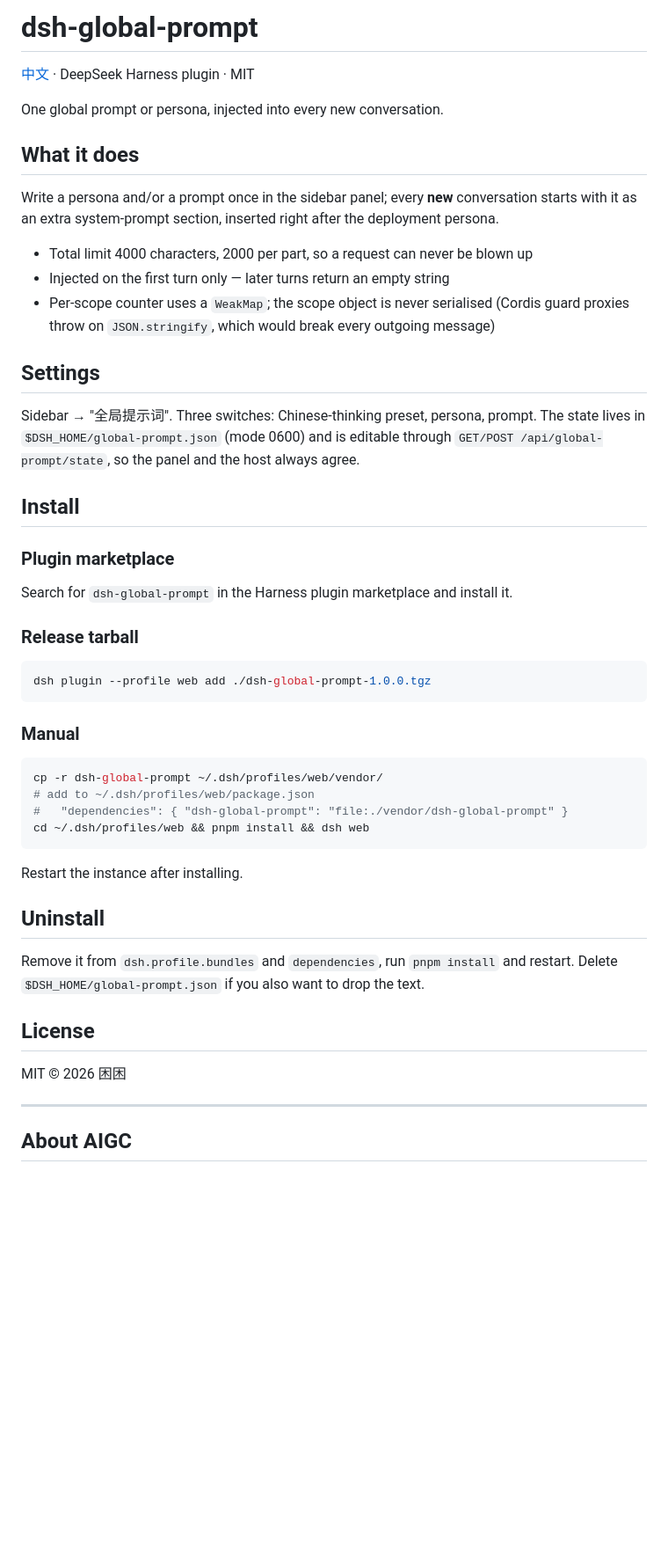
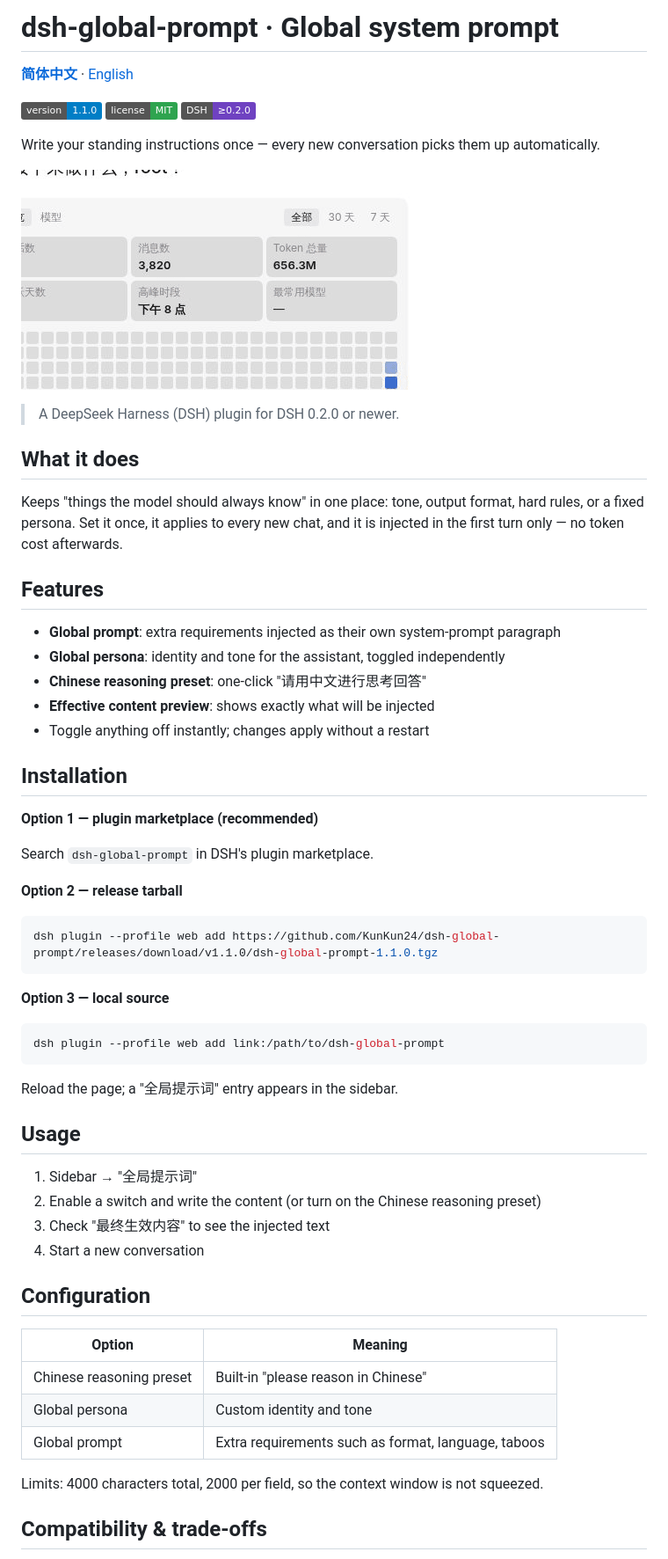
Before and after one commit to KunKun24/dsh-global-prompt, a Markdown page: README.en.md, the part around one of its changes. Shown at 88% size. Drawn GitHub-style; pictures changed too: assets/demo.gif (added); badges without logos; blank space fills up the shorter version.

````diff
--- a/README.en.md
+++ b/README.en.md
@@ -1,61 +1,65 @@
-# dsh-global-prompt
+# dsh-global-prompt · Global system prompt
 
-[中文](README.md) · DeepSeek Harness plugin · MIT
+[**简体中文**](README.md) · [English](README.en.md)
 
-One global prompt or persona, injected into every new conversation.
+![version](https://img.shields.io/badge/version-1.1.0-blue)
+![license](https://img.shields.io/badge/license-MIT-2ea44f)
+![dsh](https://img.shields.io/badge/DSH-%E2%89%A50.2.0-6f42c1)
+
+Write your standing instructions once — every new conversation picks them up automatically.
+
+![Open the global prompt panel from the sidebar and toggle a switch](assets/demo.gif)
+
+> A DeepSeek Harness (DSH) plugin for DSH 0.2.0 or newer.
 
 ## What it does
 
-Write a persona and/or a prompt once in the sidebar panel; every **new**
-conversation starts with it as an extra system-prompt section, inserted right
-after the deployment persona.
+Keeps "things the model should always know" in one place: tone, output format, hard rules, or a fixed persona. Set it once, it applies to every new chat, and it is injected in the first turn only — no token cost afterwards.
 
-- Total limit 4000 characters, 2000 per part, so a request can never be blown up
-- Injected on the first turn only — later turns return an empty string
-- Per-scope counter uses a `WeakMap`; the scope object is never serialised
-  (Cordis guard proxies throw on `JSON.stringify`, which would break every
-  outgoing message)
+## Features
 
-## Settings
+- **Global prompt**: extra requirements injected as their own system-prompt paragraph
+- **Global persona**: identity and tone for the assistant, toggled independently
+- **Chinese reasoning preset**: one-click "请用中文进行思考回答"
+- **Effective content preview**: shows exactly what will be injected
+- Toggle anything off instantly; changes apply without a restart
 
-Sidebar → "全局提示词". Three switches: Chinese-thinking preset, persona, prompt.
-The state lives in `$DSH_HOME/global-prompt.json` (mode 0600) and is editable
-through `GET/POST /api/global-prompt/state`, so the panel and the host always
-agree.
+## Installation
 
-## Install
+**Option 1 — plugin marketplace (recommended)**
 
-### Plugin marketplace
+Search `dsh-global-prompt` in DSH's plugin marketplace.
 
-Search for `dsh-global-prompt` in the Harness plugin marketplace and install it.
-
-### Release tarball
+**Option 2 — release tarball**
 
 ```bash
-dsh plugin --profile web add ./dsh-global-prompt-1.0.0.tgz
+dsh plugin --profile web add https://github.com/KunKun24/dsh-global-prompt/releases/download/v1.1.0/dsh-global-prompt-1.1.0.tgz
 ```
 
-### Manual
+**Option 3 — local source**
 
 ```bash
-cp -r dsh-global-prompt ~/.dsh/profiles/web/vendor/
-# add to ~/.dsh/profiles/web/package.json
-#   "dependencies": { "dsh-global-prompt": "file:./vendor/dsh-global-prompt" }
-cd ~/.dsh/profiles/web && pnpm install && dsh web
+dsh plugin --profile web add link:/path/to/dsh-global-prompt
 ```
 
-Restart the instance after installing.
+Reload the page; a "全局提示词" entry appears in the sidebar.
 
-## Uninstall
+## Usage
 
-Remove it from `dsh.profile.bundles` and `dependencies`, run `pnpm install` and
-restart. Delete `$DSH_HOME/global-prompt.json` if you also want to drop the text.
+1. Sidebar → "全局提示词"
+2. Enable a switch and write the content (or turn on the Chinese reasoning preset)
+3. Check "最终生效内容" to see the injected text
+4. Start a new conversation
 
-## License
+## Configuration
 
-MIT © 2026 困困
+| Option | Meaning |
+| --- | --- |
+| Chinese reasoning preset | Built-in "please reason in Chinese" |
+| Global persona | Custom identity and tone |
+| Global prompt | Extra requirements such as format, language, taboos |
 
----
+Limits: 4000 characters total, 2000 per field, so the context window is not squeezed.
 
-## About AIGC
+## Compatibility & trade-offs
 
````
Also changed, not shown: other parts of README.en.md (+15 -1 lines), CHANGELOG.md (added, +9 -0 lines), README.md (+52 -35 lines).
